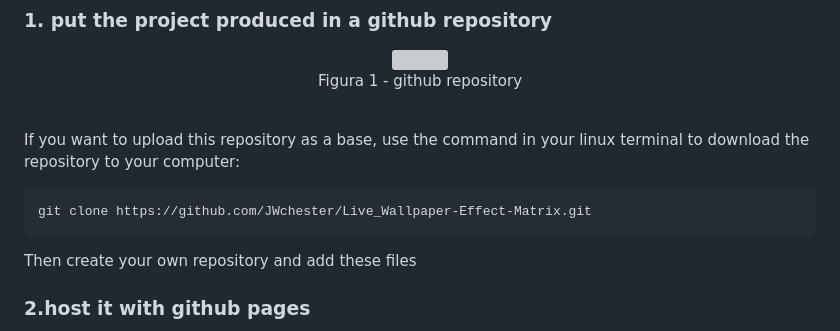
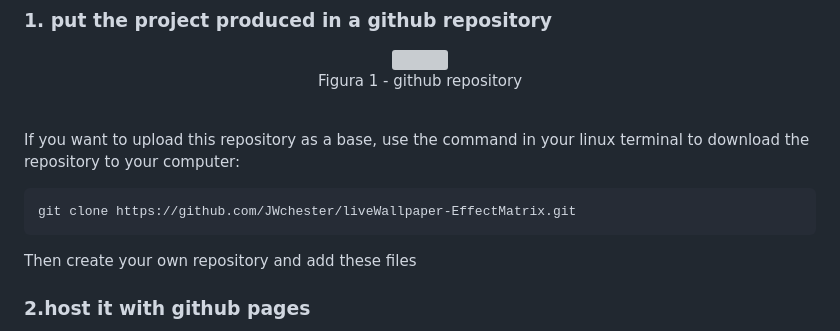
Before and after one commit to JWchester/liveWallpaper-EffectMatrix, a Markdown page: README.md, the part around the change. Rendered like a GitHub page; grey boxes are pictures that could not be loaded.

````diff
--- a/README.md
+++ b/README.md
@@ -54,7 +54,7 @@ Considering that the user has his own animation produced and wants to use it as
 
 If you want to upload this repository as a base, use the command in your linux terminal to download the repository to your computer:
 ```
-git clone https://github.com/JWchester/Live_Wallpaper-Effect-Matrix.git
+git clone https://github.com/JWchester/liveWallpaper-EffectMatrix.git
 ```
 Then create your own repository and add these files </br>
 
````
